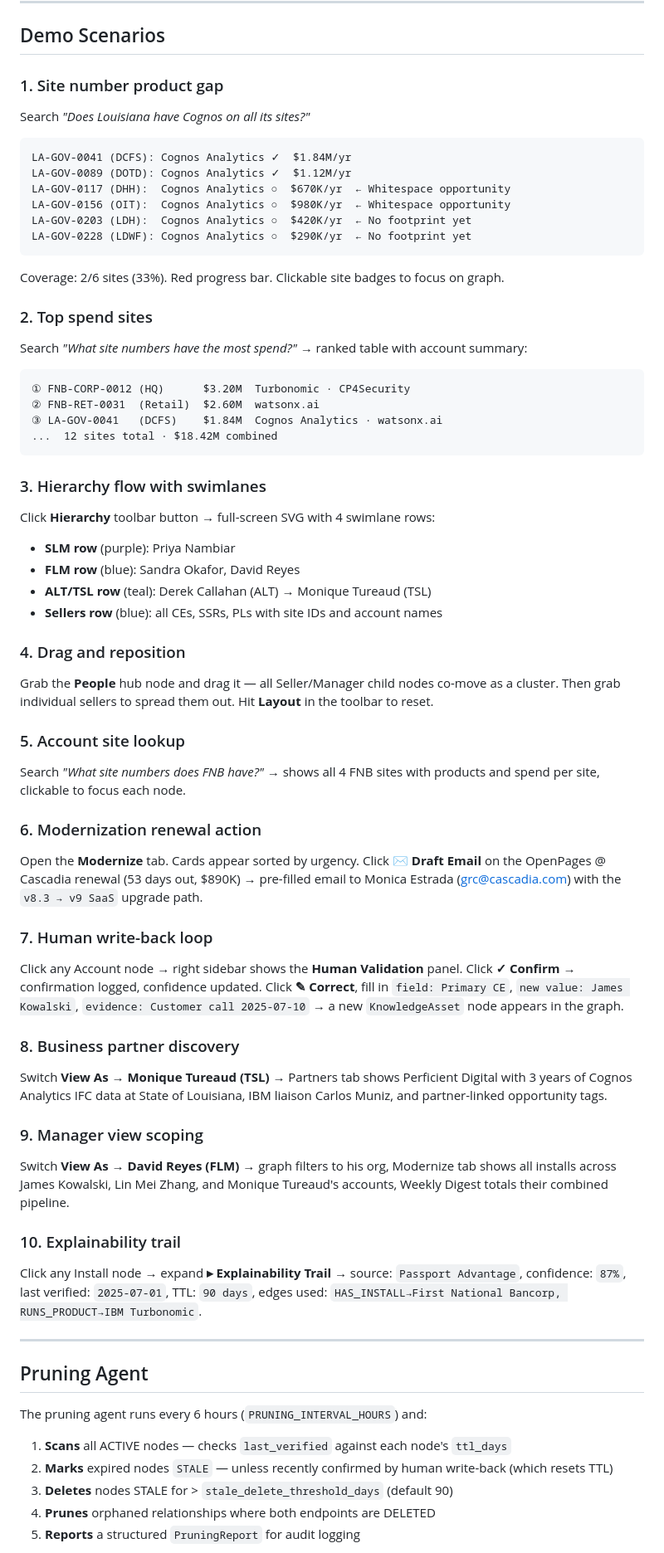
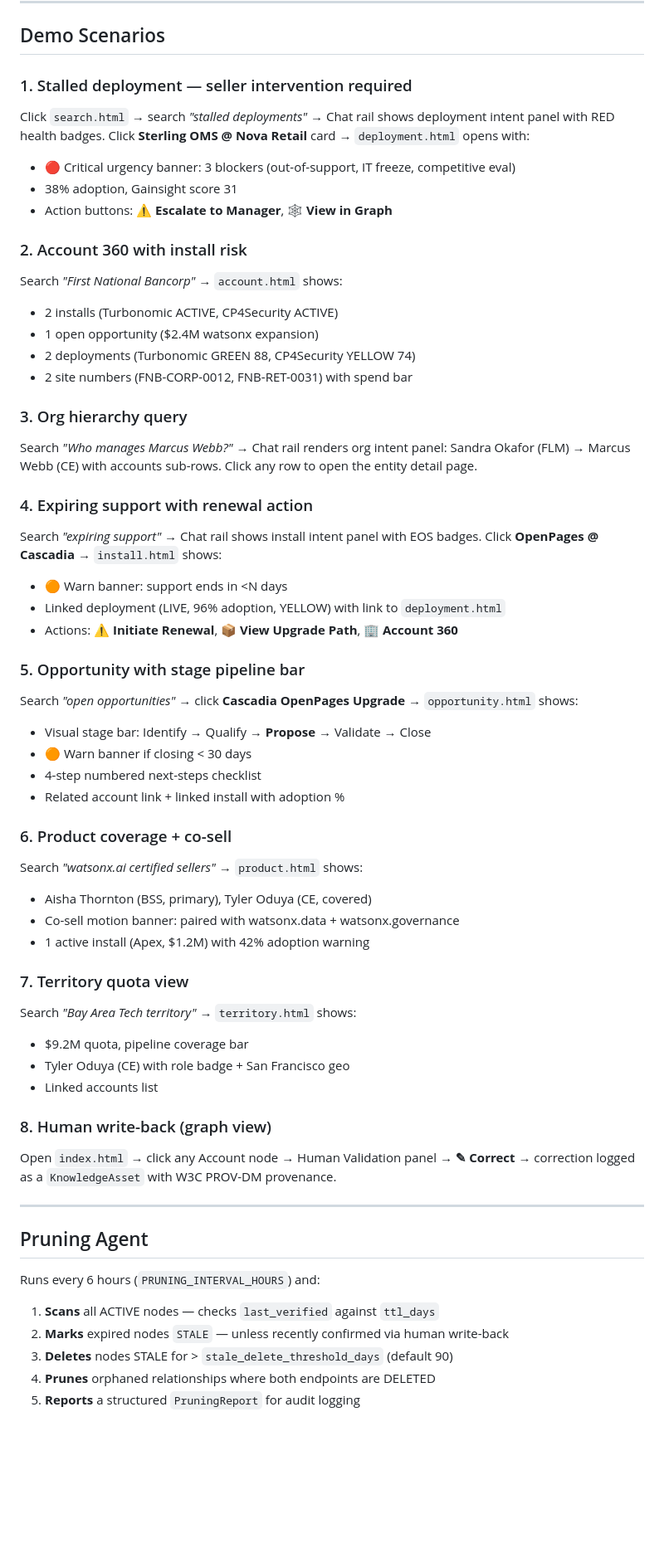
Before and after one commit to mitchkj25/ibm-dkg, a Markdown page: README.md, the part around one of its changes. Shown at 83% size. Drawn GitHub-style; blank space fills up the shorter version.

````diff
--- a/README.md
+++ b/README.md
@@ -481,63 +373,58 @@ Partners are visible in the **Partners tab**, scoped to your book:
 
 ## Demo Scenarios
 
-### 1. Site number product gap
-Search *"Does Louisiana have Cognos on all its sites?"*
-```
-LA-GOV-0041 (DCFS): Cognos Analytics ✓  $1.84M/yr
-LA-GOV-0089 (DOTD): Cognos Analytics ✓  $1.12M/yr
-LA-GOV-0117 (DHH):  Cognos Analytics ○  $670K/yr  ← Whitespace opportunity
-LA-GOV-0156 (OIT):  Cognos Analytics ○  $980K/yr  ← Whitespace opportunity
-LA-GOV-0203 (LDH):  Cognos Analytics ○  $420K/yr  ← No footprint yet
-LA-GOV-0228 (LDWF): Cognos Analytics ○  $290K/yr  ← No footprint yet
-```
-Coverage: 2/6 sites (33%). Red progress bar. Clickable site badges to focus on graph.
+### 1. Stalled deployment — seller intervention required
+Click `search.html` → search *"stalled deployments"* → Chat rail shows deployment intent panel with RED health badges. Click **Sterling OMS @ Nova Retail** card → `deployment.html` opens with:
+- 🔴 Critical urgency banner: 3 blockers (out-of-support, IT freeze, competitive eval)
+- 38% adoption, Gainsight score 31
+- Action buttons: **⚠ Escalate to Manager**, **🕸 View in Graph**
 
-### 2. Top spend sites
-Search *"What site numbers have the most spend?"* → ranked table with account summary:
-```
-① FNB-CORP-0012 (HQ)      $3.20M  Turbonomic · CP4Security
-② FNB-RET-0031  (Retail)  $2.60M  watsonx.ai
-③ LA-GOV-0041   (DCFS)    $1.84M  Cognos Analytics · watsonx.ai
-...  12 sites total · $18.42M combined
-```
+### 2. Account 360 with install risk
+Search *"First National Bancorp"* → `account.html` shows:
+- 2 installs (Turbonomic ACTIVE, CP4Security ACTIVE)
+- 1 open opportunity ($2.4M watsonx expansion)
+- 2 deployments (Turbonomic GREEN 88, CP4Security YELLOW 74)
+- 2 site numbers (FNB-CORP-0012, FNB-RET-0031) with spend bar
 
-### 3. Hierarchy flow with swimlanes
-Click **Hierarchy** toolbar button → full-screen SVG with 4 swimlane rows:
-- **SLM row** (purple): Priya Nambiar
-- **FLM row** (blue): Sandra Okafor, David Reyes
-- **ALT/TSL row** (teal): Derek Callahan (ALT) → Monique Tureaud (TSL)
-- **Sellers row** (blue): all CEs, SSRs, PLs with site IDs and account names
+### 3. Org hierarchy query
+Search *"Who manages Marcus Webb?"* → Chat rail renders org intent panel: Sandra Okafor (FLM) → Marcus Webb (CE) with accounts sub-rows. Click any row to open the entity detail page.
 
-### 4. Drag and reposition
-Grab the **People** hub node and drag it — all Seller/Manager child nodes co-move as a cluster. Then grab individual sellers to spread them out. Hit **Layout** in the toolbar to reset.
+### 4. Expiring support with renewal action
+Search *"expiring support"* → Chat rail shows install intent panel with EOS badges. Click **OpenPages @ Cascadia** → `install.html` shows:
+- 🟠 Warn banner: support ends in <N days
+- Linked deployment (LIVE, 96% adoption, YELLOW) with link to `deployment.html`
+- Actions: **⚠ Initiate Renewal**, **📦 View Upgrade Path**, **🏢 Account 360**
 
-### 5. Account site lookup
-Search *"What site numbers does FNB have?"* → shows all 4 FNB sites with products and spend per site, clickable to focus each node.
+### 5. Opportunity with stage pipeline bar
+Search *"open opportunities"* → click **Cascadia OpenPages Upgrade** → `opportunity.html` shows:
+- Visual stage bar: Identify → Qualify → **Propose** → Validate → Close
+- 🟠 Warn banner if closing < 30 days
+- 4-step numbered next-steps checklist
+- Related account link + linked install with adoption %
 
-### 6. Modernization renewal action
-Open the **Modernize** tab. Cards appear sorted by urgency. Click **✉ Draft Email** on the OpenPages @ Cascadia renewal (53 days out, $890K) → pre-filled email to Monica Estrada (grc@cascadia.com) with the `v8.3 → v9 SaaS` upgrade path.
+### 6. Product coverage + co-sell
+Search *"watsonx.ai certified sellers"* → `product.html` shows:
+- Aisha Thornton (BSS, primary), Tyler Oduya (CE, covered)
+- Co-sell motion banner: paired with watsonx.data + watsonx.governance
+- 1 active install (Apex, $1.2M) with 42% adoption warning
 
-### 7. Human write-back loop
-Click any Account node → right sidebar shows the **Human Validation** panel. Click **✓ Confirm** → confirmation logged, confidence updated. Click **✎ Correct**, fill in `field: Primary CE`, `new value: James Kowalski`, `evidence: Customer call 2025-07-10` → a new `KnowledgeAsset` node appears in the graph.
+### 7. Territory quota view
+Search *"Bay Area Tech territory"* → `territory.html` shows:
+- $9.2M quota, pipeline coverage bar
+- Tyler Oduya (CE) with role badge + San Francisco geo
+- Linked accounts list
 
-### 8. Business partner discovery
-Switch **View As → Monique Tureaud (TSL)** → Partners tab shows Perficient Digital with 3 years of Cognos Analytics IFC data at State of Louisiana, IBM liaison Carlos Muniz, and partner-linked opportunity tags.
-
-### 9. Manager view scoping
-Switch **View As → David Reyes (FLM)** → graph filters to his org, Modernize tab shows all installs across James Kowalski, Lin Mei Zhang, and Monique Tureaud's accounts, Weekly Digest totals their combined pipeline.
-
-### 10. Explainability trail
-Click any Install node → expand **▸ Explainability Trail** → source: `Passport Advantage`, confidence: `87%`, last verified: `2025-07-01`, TTL: `90 days`, edges used: `HAS_INSTALL→First National Bancorp, RUNS_PRODUCT→IBM Turbonomic`.
+### 8. Human write-back (graph view)
+Open `index.html` → click any Account node → Human Validation panel → **✎ Correct** → correction logged as a `KnowledgeAsset` with W3C PROV-DM provenance.
 
 ---
 
 ## Pruning Agent
 
-The pruning agent runs every 6 hours (`PRUNING_INTERVAL_HOURS`) and:
+Runs every 6 hours (`PRUNING_INTERVAL_HOURS`) and:
 
-1. **Scans** all ACTIVE nodes — checks `last_verified` against each node's `ttl_days`
-2. **Marks** expired nodes `STALE` — unless recently confirmed by human write-back (which resets TTL)
+1. **Scans** all ACTIVE nodes — checks `last_verified` against `ttl_days`
+2. **Marks** expired nodes `STALE` — unless recently confirmed via human write-back
 3. **Deletes** nodes STALE for > `stale_delete_threshold_days` (default 90)
 4. **Prunes** orphaned relationships where both endpoints are DELETED
 5. **Reports** a structured `PruningReport` for audit logging
````
Also changed, not shown: other parts of README.md (+264 -385 lines).
